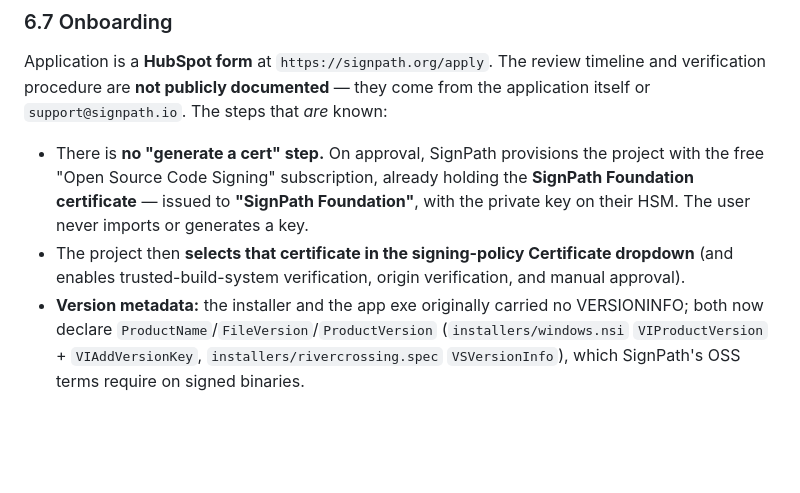
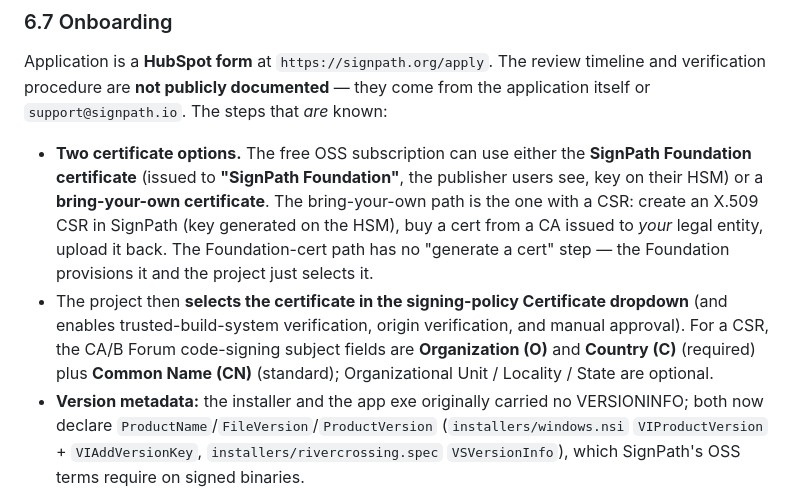
Before and after one commit to mbuckaway/rivercrossing, a Markdown page: docs/WINDOWS-CODE-SIGNING.md, the part around the change. GitHub-like rendering; blank space fills up the shorter version.

```diff
--- a/docs/WINDOWS-CODE-SIGNING.md
+++ b/docs/WINDOWS-CODE-SIGNING.md
@@ -382,13 +382,19 @@ timeline and verification procedure are **not publicly documented** — they com
 from the application itself or `support@signpath.io`. The steps that *are*
 known:
 
-- There is **no "generate a cert" step.** On approval, SignPath provisions the
-  project with the free "Open Source Code Signing" subscription, already holding
-  the **SignPath Foundation certificate** — issued to **"SignPath Foundation"**,
-  with the private key on their HSM. The user never imports or generates a key.
-- The project then **selects that certificate in the signing-policy Certificate
+- **Two certificate options.** The free OSS subscription can use either the
+  **SignPath Foundation certificate** (issued to **"SignPath Foundation"**, the
+  publisher users see, key on their HSM) or a **bring-your-own certificate**.
+  The bring-your-own path is the one with a CSR: create an X.509 CSR in SignPath
+  (key generated on the HSM), buy a cert from a CA issued to *your* legal entity,
+  upload it back. The Foundation-cert path has no "generate a cert" step — the
+  Foundation provisions it and the project just selects it.
+- The project then **selects the certificate in the signing-policy Certificate
   dropdown** (and enables trusted-build-system verification, origin
-  verification, and manual approval).
+  verification, and manual approval). For a CSR, the CA/B Forum code-signing
+  subject fields are **Organization (O)** and **Country (C)** (required) plus
+  **Common Name (CN)** (standard); Organizational Unit / Locality / State are
+  optional.
 - **Version metadata:** the installer and the app exe originally carried no
   VERSIONINFO; both now declare `ProductName`/`FileVersion`/`ProductVersion`
   (`installers/windows.nsi` `VIProductVersion` + `VIAddVersionKey`,
```
Also changed, not shown: docs/WINDOWS-CODE-SIGNING-HANDOFF.md (+26 -5 lines).
